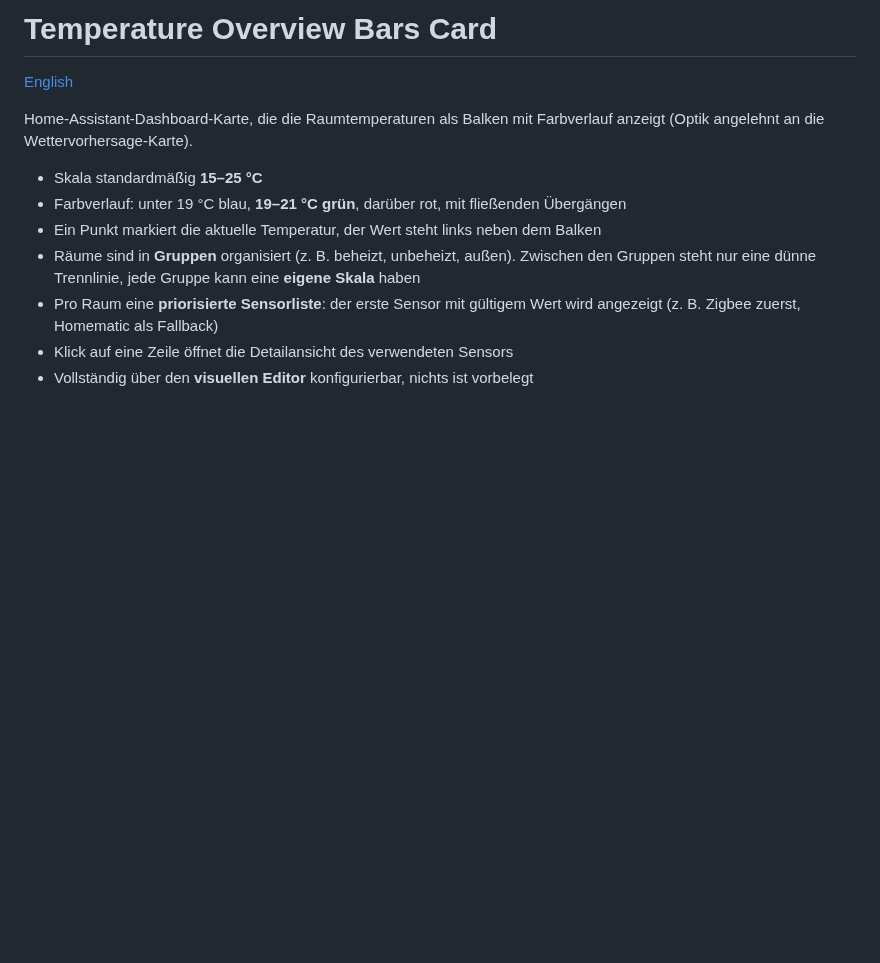
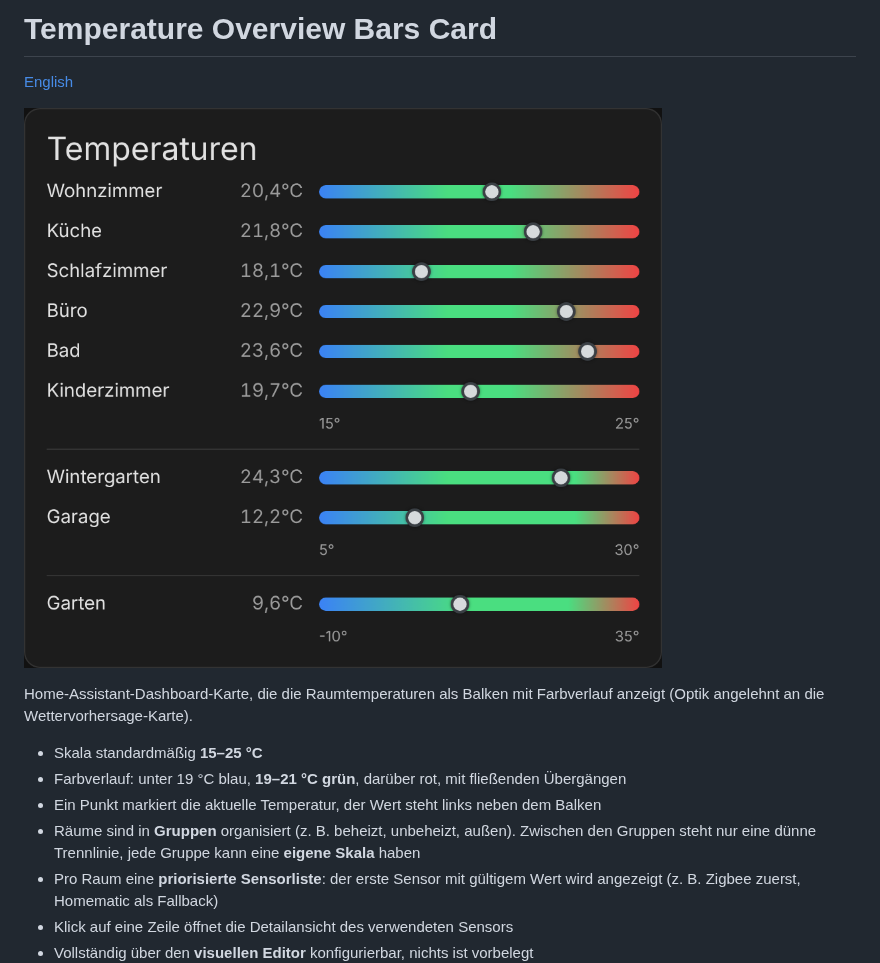
Before and after one commit to ddtlabs/ha-temperature-bars-card, a Markdown page: README.de.md, the part around the change. Rendered like a GitHub page; pictures changed too: docs/screenshot.png (added); blank space fills up the shorter version.

```diff
--- a/README.de.md
+++ b/README.de.md
@@ -1,6 +1,8 @@
 # Temperature Overview Bars Card
 
 [English](README.md)
+
+![Temperature Overview Bars Card](docs/screenshot.png)
 
 Home-Assistant-Dashboard-Karte, die die Raumtemperaturen als Balken mit Farbverlauf anzeigt (Optik angelehnt an die Wettervorhersage-Karte).
 
```
Also changed, not shown: README.md (+2 -0 lines).
